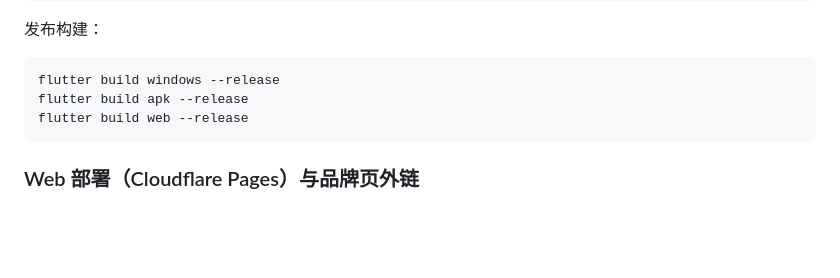
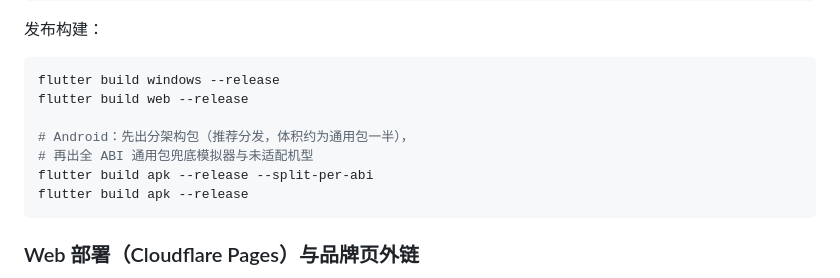
Before and after one commit to banafish/pagenote, a Markdown page: README.md, the part around the change. Rendered like a GitHub page; blank space fills up the shorter version.

Commit message:
docs(readme): 发布构建补充分架构 APK 打包说明

````diff
--- a/README.md
+++ b/README.md
@@ -60,8 +60,12 @@ flutter run -d chrome
 
 ```bash
 flutter build windows --release
+flutter build web --release
+
+# Android：先出分架构包（推荐分发，体积约为通用包一半），
+# 再出全 ABI 通用包兜底模拟器与未适配机型
+flutter build apk --release --split-per-abi
 flutter build apk --release
-flutter build web --release
 ```
 
 ### Web 部署（Cloudflare Pages）与品牌页外链
````
